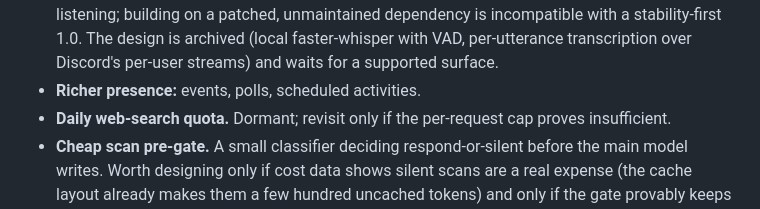
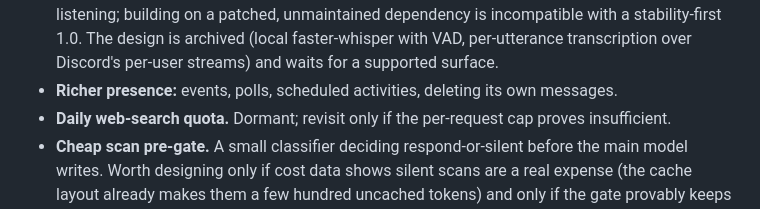
Before and after one commit to CharlesTheFool/discord-agents, a Markdown page: ROADMAP.md, the part around the change. Drawn GitHub-style.

Commit message:
docs: carry the message-deletion idea into the roadmap
It lived as a local edit in the production checkout, where it blocked
every framework update since June.

Co-Authored-By: Claude Opus 5.5 <noreply@anthropic.com>

```diff
--- a/ROADMAP.md
+++ b/ROADMAP.md
@@ -165,7 +165,8 @@ the desktop app belong to the final application release.
   1.0. The design is archived (local faster-whisper with VAD, per-utterance
   transcription over Discord's per-user streams) and waits for a supported
   surface.
-- **Richer presence:** events, polls, scheduled activities.
+- **Richer presence:** events, polls, scheduled activities, deleting its
+  own messages.
 - **Daily web-search quota.** Dormant; revisit only if the per-request cap
   proves insufficient.
 - **Cheap scan pre-gate.** A small classifier deciding respond-or-silent
```
